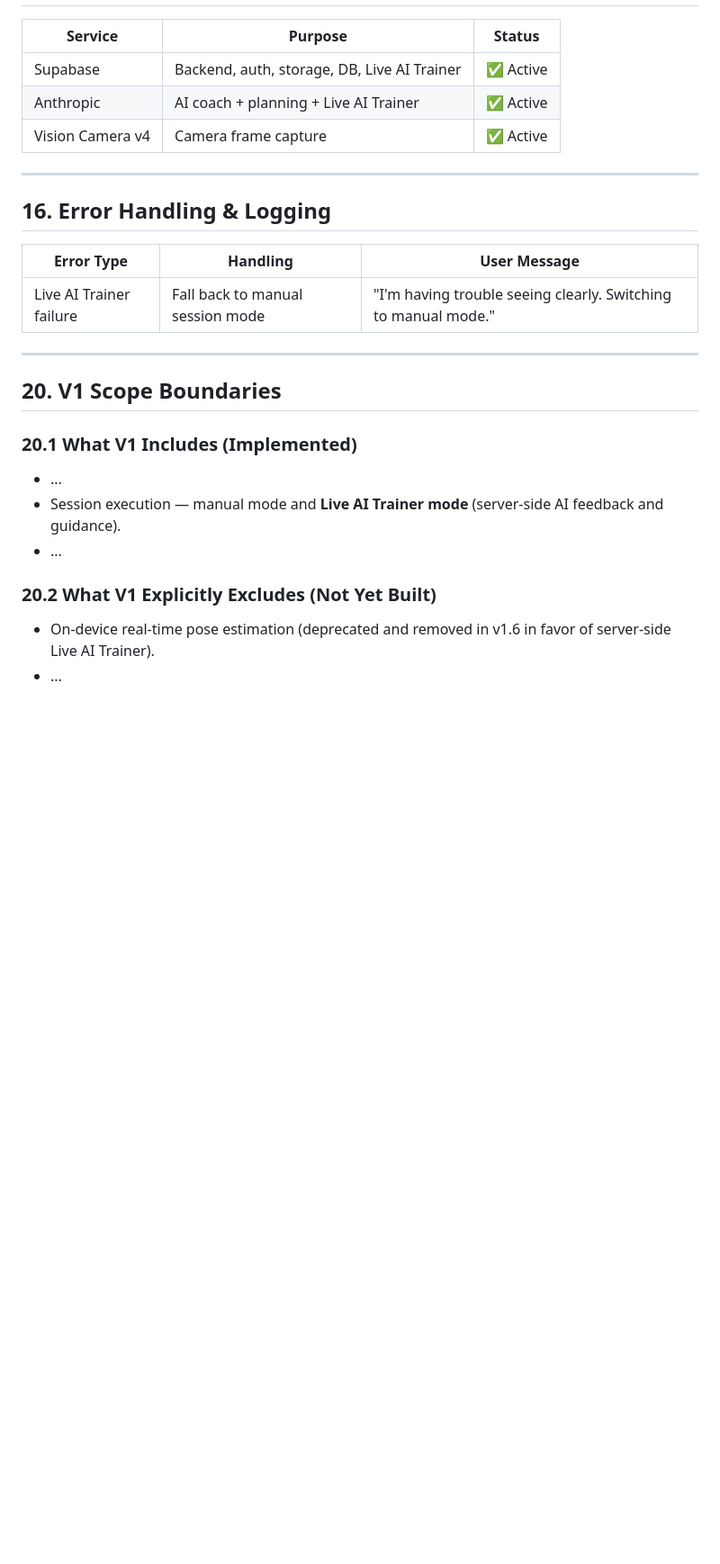
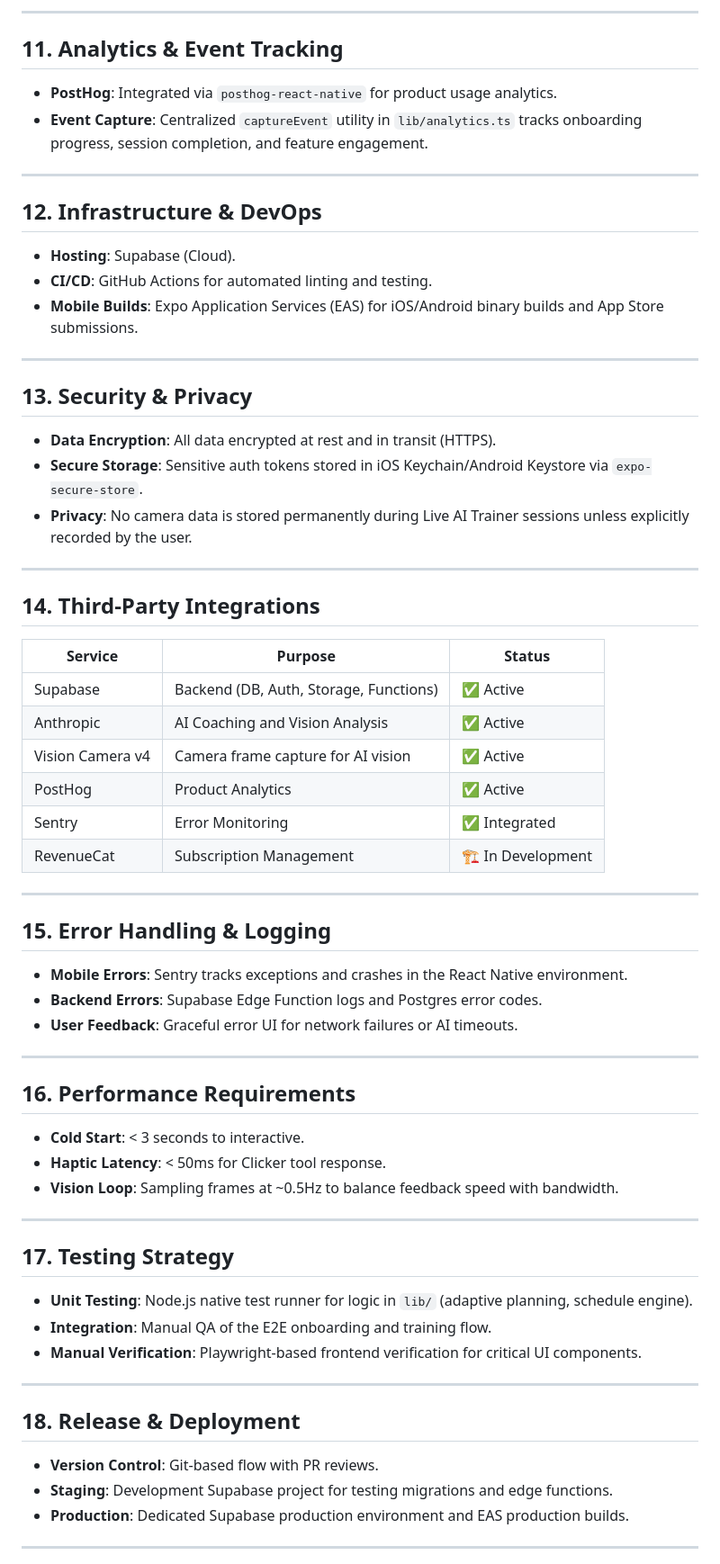
Before and after one commit to Nyan-Prakash/pawly, a Markdown page: spec.md, the part around one of its changes. Shown at 90% size. GitHub-like rendering; blank space fills up the shorter version.

```diff
--- a/spec.md
+++ b/spec.md
@@ -305,29 +285,70 @@ Camera Frame (Vision Camera v4)
+---
+
+## 11. Analytics & Event Tracking
+
+- **PostHog**: Integrated via `posthog-react-native` for product usage analytics.
+- **Event Capture**: Centralized `captureEvent` utility in `lib/analytics.ts` tracks onboarding progress, session completion, and feature engagement.
+
+---
+
+## 12. Infrastructure & DevOps
+
+- **Hosting**: Supabase (Cloud).
+- **CI/CD**: GitHub Actions for automated linting and testing.
+- **Mobile Builds**: Expo Application Services (EAS) for iOS/Android binary builds and App Store submissions.
+
+---
+
+## 13. Security & Privacy
+
+- **Data Encryption**: All data encrypted at rest and in transit (HTTPS).
+- **Secure Storage**: Sensitive auth tokens stored in iOS Keychain/Android Keystore via `expo-secure-store`.
+- **Privacy**: No camera data is stored permanently during Live AI Trainer sessions unless explicitly recorded by the user.
+
+---
+
+## 14. Third-Party Integrations
 
 | Service | Purpose | Status |
 |---|---|---|
-| Supabase | Backend, auth, storage, DB, Live AI Trainer | ✅ Active |
-| Anthropic | AI coach + planning + Live AI Trainer | ✅ Active |
-| Vision Camera v4 | Camera frame capture | ✅ Active |
+| Supabase | Backend (DB, Auth, Storage, Functions) | ✅ Active |
+| Anthropic | AI Coaching and Vision Analysis | ✅ Active |
+| Vision Camera v4 | Camera frame capture for AI vision | ✅ Active |
+| PostHog | Product Analytics | ✅ Active |
+| Sentry | Error Monitoring | ✅ Integrated |
+| RevenueCat | Subscription Management | 🏗️ In Development |
 
 ---
 
-## 16. Error Handling & Logging
+## 15. Error Handling & Logging
 
-| Error Type | Handling | User Message |
-|---|---|---|
-| Live AI Trainer failure | Fall back to manual session mode | "I'm having trouble seeing clearly. Switching to manual mode." |
+- **Mobile Errors**: Sentry tracks exceptions and crashes in the React Native environment.
+- **Backend Errors**: Supabase Edge Function logs and Postgres error codes.
+- **User Feedback**: Graceful error UI for network failures or AI timeouts.
 
 ---
 
-## 20. V1 Scope Boundaries
+## 16. Performance Requirements
 
-### 20.1 What V1 Includes (Implemented)
+- **Cold Start**: < 3 seconds to interactive.
+- **Haptic Latency**: < 50ms for Clicker tool response.
+- **Vision Loop**: Sampling frames at ~0.5Hz to balance feedback speed with bandwidth.
 
-- ...
-- Session execution — manual mode and **Live AI Trainer mode** (server-side AI feedback and guidance).
-- ...
+---
 
-### 20.2 What V1 Explicitly Excludes (Not Yet Built)
+## 17. Testing Strategy
 
-- On-device real-time pose estimation (deprecated and removed in v1.6 in favor of server-side Live AI Trainer).
-- ...
+- **Unit Testing**: Node.js native test runner for logic in `lib/` (adaptive planning, schedule engine).
+- **Integration**: Manual QA of the E2E onboarding and training flow.
+- **Manual Verification**: Playwright-based frontend verification for critical UI components.
+
+---
+
+## 18. Release & Deployment
+
+- **Version Control**: Git-based flow with PR reviews.
+- **Staging**: Development Supabase project for testing migrations and edge functions.
+- **Production**: Dedicated Supabase production environment and EAS production builds.
+
+---
+
```
Also changed, not shown: other parts of spec.md (+145 -148 lines).
